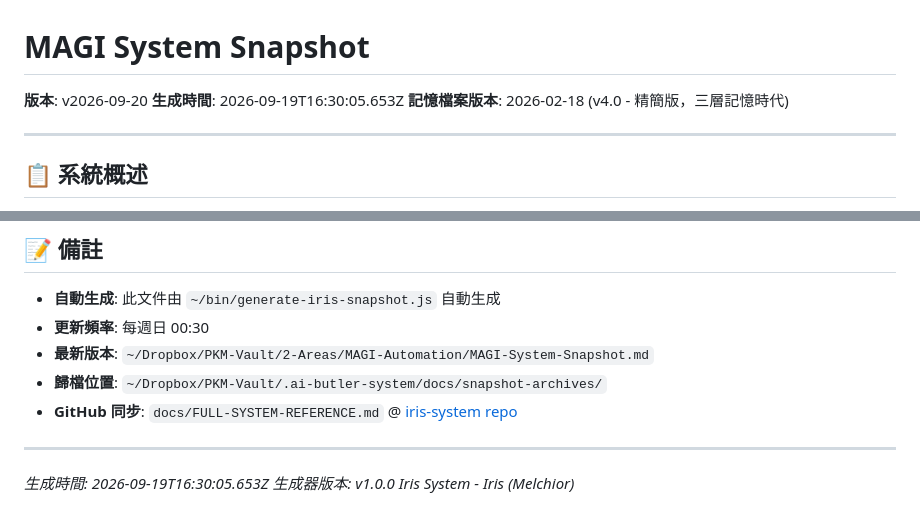
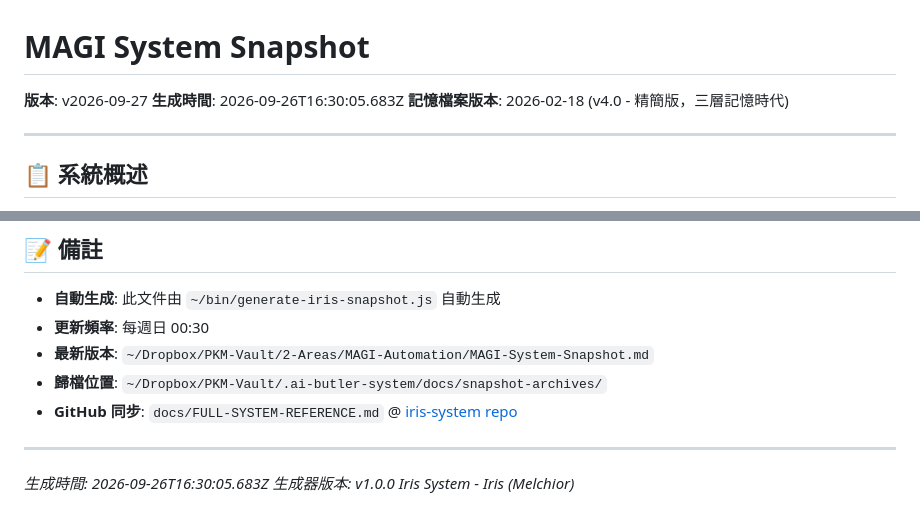
Before and after one commit to lmanchu/iris-system, a Markdown page: docs/FULL-SYSTEM-REFERENCE.md, 2 parts joined by grey strips. GitHub-like rendering.

Commit message:
Update MAGI System Snapshot v2026-09-27
Auto-generated weekly system state snapshot for disaster recovery and audit.

🤖 Generated with [Claude Code](https://claude.com/claude-code)

Co-Authored-By: Claude <noreply@anthropic.com>

```diff
--- a/docs/FULL-SYSTEM-REFERENCE.md
+++ b/docs/FULL-SYSTEM-REFERENCE.md
@@ -1,7 +1,7 @@
 # MAGI System Snapshot
 
-**版本**: v2026-09-20
-**生成時間**: 2026-09-19T16:30:05.653Z
+**版本**: v2026-09-27
+**生成時間**: 2026-09-26T16:30:05.683Z
 **記憶檔案版本**: 2026-02-18 (v4.0 - 精簡版，三層記憶時代)
 
 ---
@@ -1666,6 +1666,6 @@ ollama pull gpt-oss:20b
 
 ---
 
-*生成時間: 2026-09-19T16:30:05.653Z*
+*生成時間: 2026-09-26T16:30:05.683Z*
 *生成器版本: v1.0.0*
 *Iris System - Iris (Melchior)*
```
